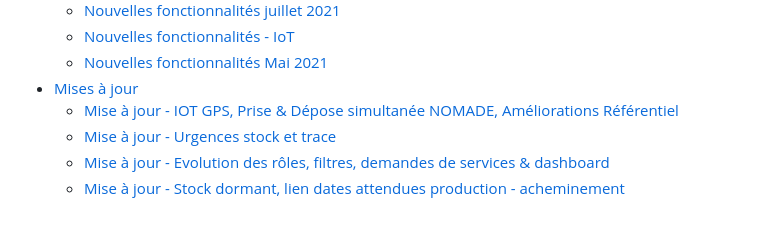
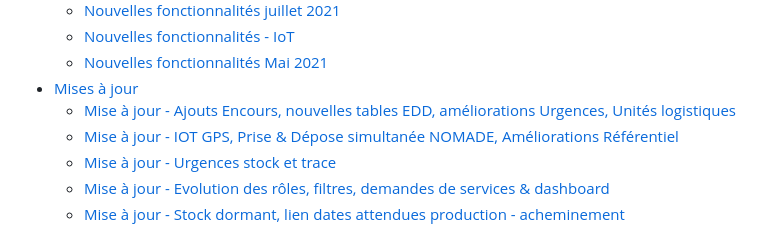
Before and after one commit to wiilog/wiistock-doc, a Markdown page: SUMMARY.md, the part around the change. Rendered like a GitHub page.

```diff
--- a/SUMMARY.md
+++ b/SUMMARY.md
@@ -22,6 +22,7 @@
   * [Nouvelles fonctionnalités - IoT](general/videos-explicatives/nouvelles-fonctionnalites-iot.md)
   * [Nouvelles fonctionnalités Mai 2021](general/videos-explicatives/nouvelles-fonctionnalites-mai-2021.md)
 * [Mises à jour](general/mises-a-jour/README.md)
+  * [Mise à jour - Ajouts Encours, nouvelles tables EDD, améliorations Urgences, Unités logistiques](general/mises-a-jour/mise-a-jour-ajouts-encours-nouvelles-tables-edd-ameliorations-urgences-unites-logistiques.md)
   * [Mise à jour - IOT GPS, Prise & Dépose simultanée NOMADE, Améliorations Référentiel](general/mises-a-jour/mise-a-jour-iot-gps-prise-and-depose-simultanee-nomade-ameliorations-referentiel.md)
   * [Mise à jour - Urgences stock et trace](general/mises-a-jour/mise-a-jour-urgences-stock-et-trace.md)
   * [Mise à jour - Evolution des rôles, filtres, demandes de services & dashboard](general/mises-a-jour/mise-a-jour-evolution-des-roles-filtres-demandes-de-services-and-dashboard.md)
```
Also changed, not shown: general/mises-a-jour/mise-a-jour-ajouts-encours-nouvelles-tables-edd-ameliorations-urgences-unites-logistiques.md (added, +94 -0 lines), .gitbook/assets/image (156).png (added), .gitbook/assets/image (157).png (added).
